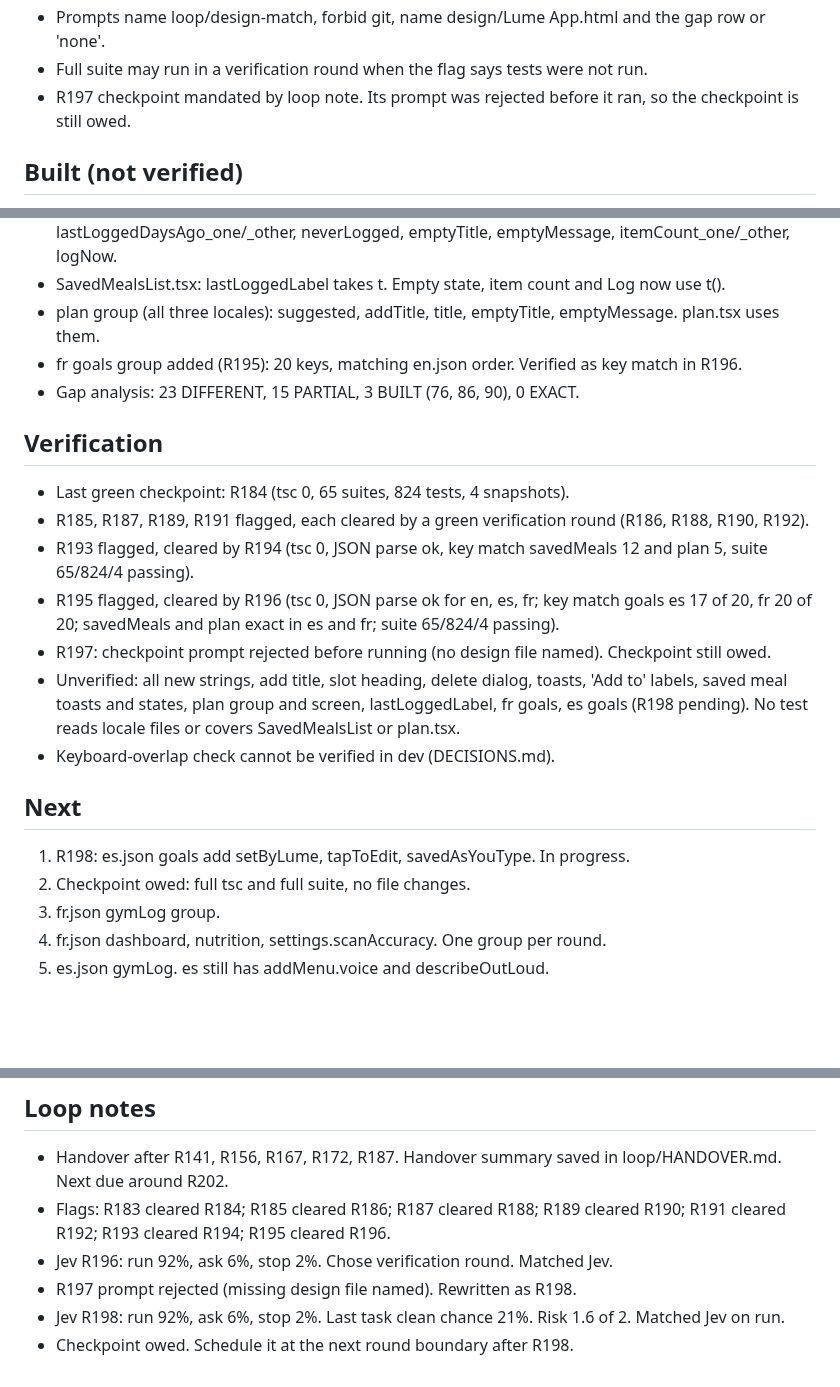
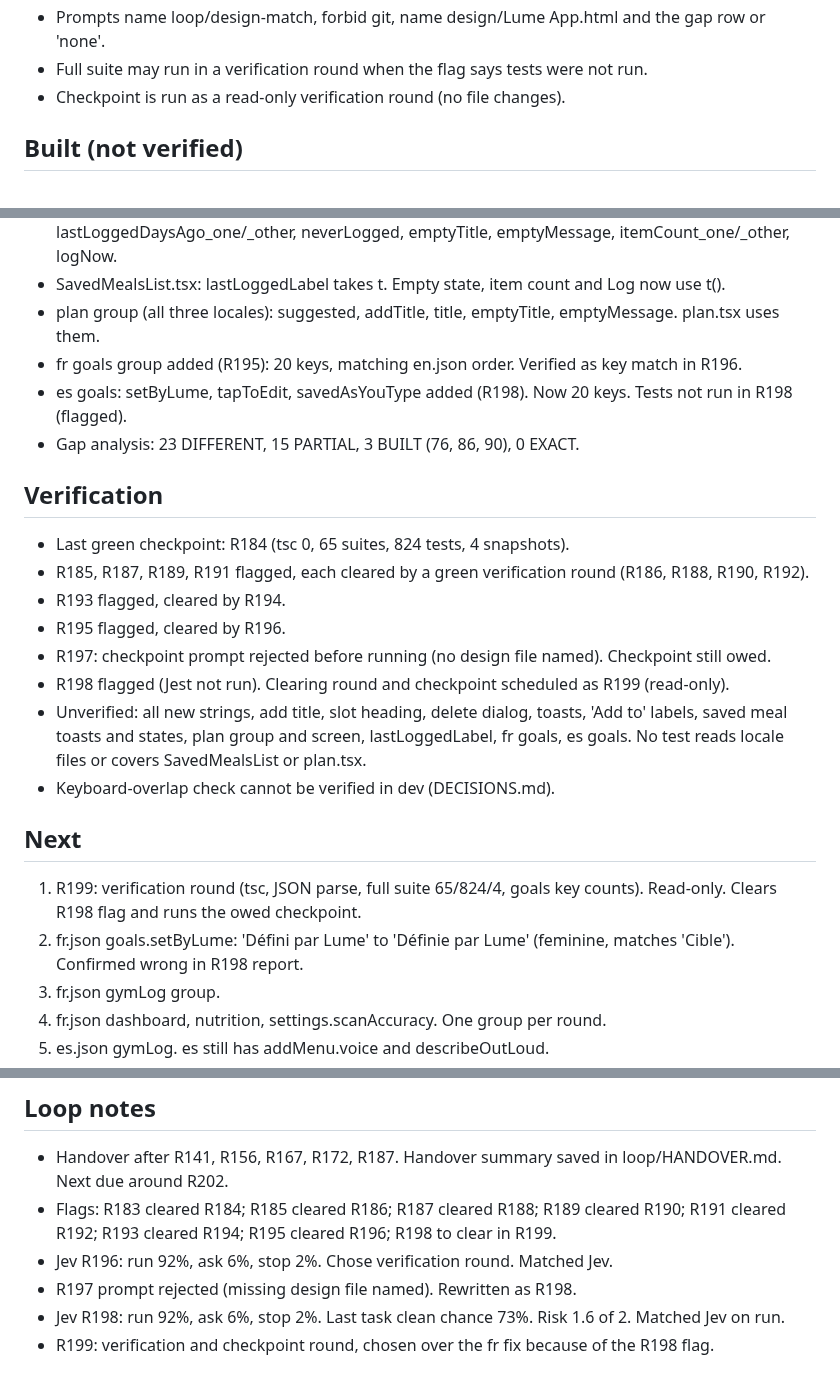
Before and after one commit to 4mohdisa/VeltAI, a Markdown page: loop/NOTES.md, 3 parts joined by grey strips. GitHub-like rendering; blank space fills up the shorter version.

```diff
--- a/loop/NOTES.md
+++ b/loop/NOTES.md
@@ -24,7 +24,7 @@ Match design/Lume App.html via DESIGN_GAP_ANALYSIS.md rows. Branch loop/design-m
 - savedMeals is its own group after foodLog. plan group sits last in en.json and es.json.
 - Prompts name loop/design-match, forbid git, name design/Lume App.html and the gap row or 'none'.
 - Full suite may run in a verification round when the flag says tests were not run.
-- R197 checkpoint mandated by loop note. Its prompt was rejected before it ran, so the checkpoint is still owed.
+- Checkpoint is run as a read-only verification round (no file changes).
 
 ## Built (not verified)
 - NumberEntryBar shared: quick add, food detail, gym session, PlannedValuesForm.
@@ -36,20 +36,22 @@ Match design/Lume App.html via DESIGN_GAP_ANALYSIS.md rows. Branch loop/design-m
 - SavedMealsList.tsx: lastLoggedLabel takes t. Empty state, item count and Log now use t().
 - plan group (all three locales): suggested, addTitle, title, emptyTitle, emptyMessage. plan.tsx uses them.
 - fr goals group added (R195): 20 keys, matching en.json order. Verified as key match in R196.
+- es goals: setByLume, tapToEdit, savedAsYouType added (R198). Now 20 keys. Tests not run in R198 (flagged).
 - Gap analysis: 23 DIFFERENT, 15 PARTIAL, 3 BUILT (76, 86, 90), 0 EXACT.
 
 ## Verification
 - Last green checkpoint: R184 (tsc 0, 65 suites, 824 tests, 4 snapshots).
 - R185, R187, R189, R191 flagged, each cleared by a green verification round (R186, R188, R190, R192).
-- R193 flagged, cleared by R194 (tsc 0, JSON parse ok, key match savedMeals 12 and plan 5, suite 65/824/4 passing).
-- R195 flagged, cleared by R196 (tsc 0, JSON parse ok for en, es, fr; key match goals es 17 of 20, fr 20 of 20; savedMeals and plan exact in es and fr; suite 65/824/4 passing).
+- R193 flagged, cleared by R194.
+- R195 flagged, cleared by R196.
 - R197: checkpoint prompt rejected before running (no design file named). Checkpoint still owed.
-- Unverified: all new strings, add title, slot heading, delete dialog, toasts, 'Add to' labels, saved meal toasts and states, plan group and screen, lastLoggedLabel, fr goals, es goals (R198 pending). No test reads locale files or covers SavedMealsList or plan.tsx.
+- R198 flagged (Jest not run). Clearing round and checkpoint scheduled as R199 (read-only).
+- Unverified: all new strings, add title, slot heading, delete dialog, toasts, 'Add to' labels, saved meal toasts and states, plan group and screen, lastLoggedLabel, fr goals, es goals. No test reads locale files or covers SavedMealsList or plan.tsx.
 - Keyboard-overlap check cannot be verified in dev (DECISIONS.md).
 
 ## Next
-1. R198: es.json goals add setByLume, tapToEdit, savedAsYouType. In progress.
-2. Checkpoint owed: full tsc and full suite, no file changes.
+1. R199: verification round (tsc, JSON parse, full suite 65/824/4, goals key counts). Read-only. Clears R198 flag and runs the owed checkpoint.
+2. fr.json goals.setByLume: 'Défini par Lume' to 'Définie par Lume' (feminine, matches 'Cible'). Confirmed wrong in R198 report.
 3. fr.json gymLog group.
 4. fr.json dashboard, nutrition, settings.scanAccuracy. One group per round.
 5. es.json gymLog. es still has addMenu.voice and describeOutLoud.
@@ -92,8 +94,8 @@ Match design/Lume App.html via DESIGN_GAP_ANALYSIS.md rows. Branch loop/design-m
 
 ## Loop notes
 - Handover after R141, R156, R167, R172, R187. Handover summary saved in loop/HANDOVER.md. Next due around R202.
-- Flags: R183 cleared R184; R185 cleared R186; R187 cleared R188; R189 cleared R190; R191 cleared R192; R193 cleared R194; R195 cleared R196.
+- Flags: R183 cleared R184; R185 cleared R186; R187 cleared R188; R189 cleared R190; R191 cleared R192; R193 cleared R194; R195 cleared R196; R198 to clear in R199.
 - Jev R196: run 92%, ask 6%, stop 2%. Chose verification round. Matched Jev.
 - R197 prompt rejected (missing design file named). Rewritten as R198.
-- Jev R198: run 92%, ask 6%, stop 2%. Last task clean chance 21%. Risk 1.6 of 2. Matched Jev on run.
-- Checkpoint owed. Schedule it at the next round boundary after R198.
+- Jev R198: run 92%, ask 6%, stop 2%. Last task clean chance 73%. Risk 1.6 of 2. Matched Jev on run.
+- R199: verification and checkpoint round, chosen over the fr fix because of the R198 flag.
```
Also changed, not shown: other parts of loop/NOTES.md (+1 -1 lines), loop/DECISIONS_LOG.md (+3 -0 lines).
